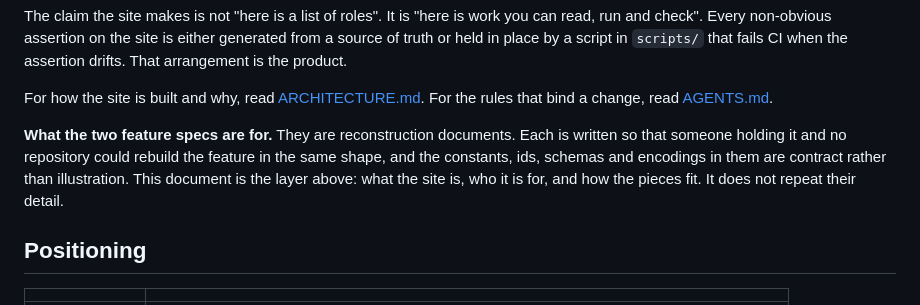
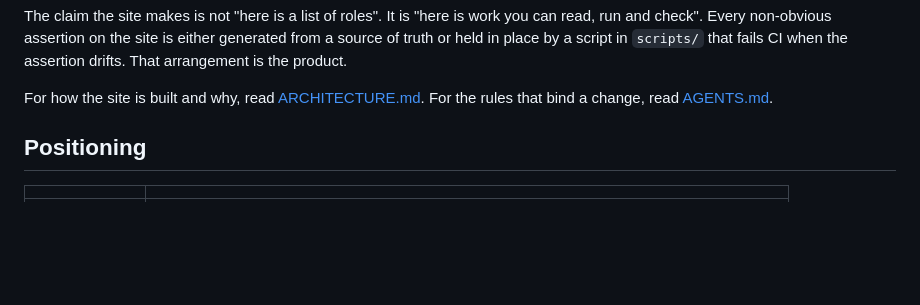
Before and after one commit to tatangharyadi/tatangharyadi.github.io, a Markdown page: specs/PRD.md, the part around the change. Drawn GitHub-style; blank space fills up the shorter version.

```diff
--- a/specs/PRD.md
+++ b/specs/PRD.md
@@ -15,12 +15,6 @@ fails CI when the assertion drifts. That arrangement is the product.
 
 For how the site is built and why, read [ARCHITECTURE.md](../ARCHITECTURE.md).
 For the rules that bind a change, read [AGENTS.md](../AGENTS.md).
-
-**What the two feature specs are for.** They are reconstruction documents. Each
-is written so that someone holding it and no repository could rebuild the feature
-in the same shape, and the constants, ids, schemas and encodings in them are
-contract rather than illustration. This document is the layer above: what the
-site is, who it is for, and how the pieces fit. It does not repeat their detail.
 
 ## Positioning
 
```
Also changed, not shown: specs/F02_GAME.md (+1 -1 lines), specs/README.md (deleted, +0 -66 lines).
